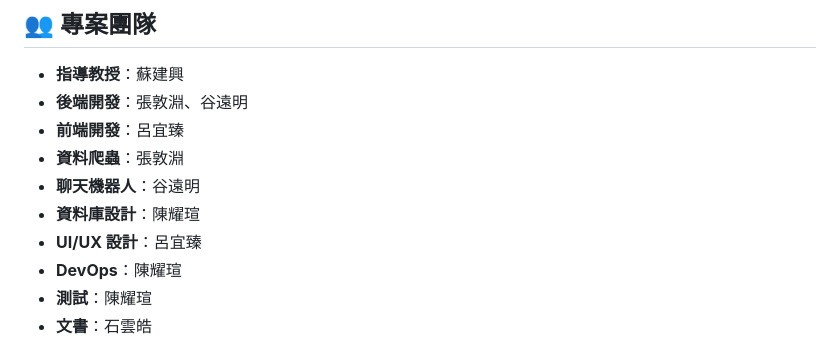
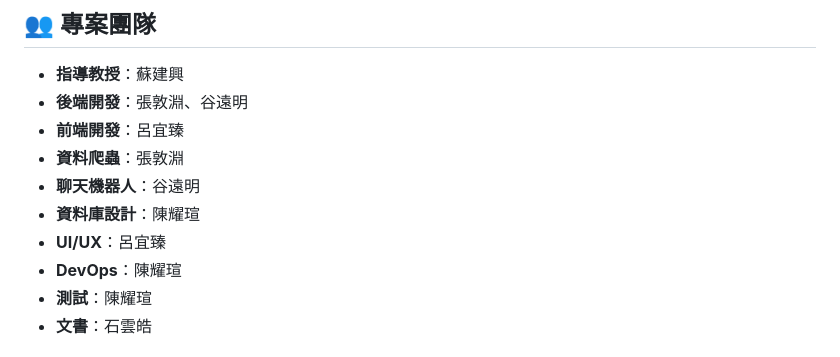
Before and after one commit to simon980224/FlightIntegration, a Markdown page: README.md, the part around the change. Rendered like a GitHub page.

Commit message:
docs: 更新 README.md，簡化 UI/UX 設計的描述

```diff
--- a/README.md
+++ b/README.md
@@ -40,7 +40,7 @@ FlightIntegration 是一個全方位的航班服務平台，整合了航班查
 - **資料爬蟲**：張敦淵
 - **聊天機器人**：谷遠明
 - **資料庫設計**：陳耀瑄
-- **UI/UX 設計**：呂宜臻
+- **UI/UX**：呂宜臻
 - **DevOps**：陳耀瑄
 - **測試**：陳耀瑄
 - **文書**：石雲皓
```
